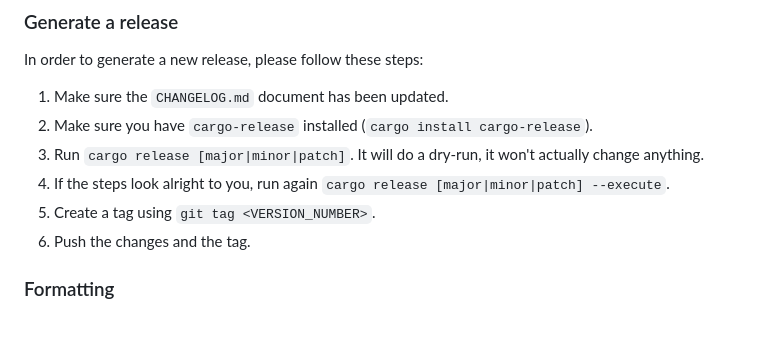
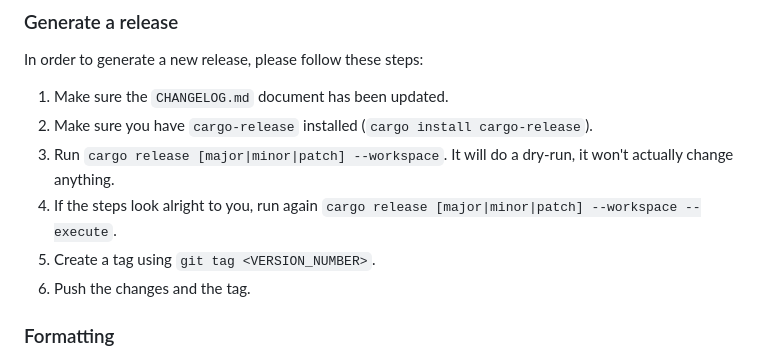
Before and after one commit to protonpass/proton-pass-common, a Markdown page: README.md, the part around one of its changes. Drawn GitHub-style; blank space fills up the shorter version.

```diff
--- a/README.md
+++ b/README.md
@@ -34,8 +34,8 @@ In order to generate a new release, please follow these steps:
 
 1. Make sure the `CHANGELOG.md` document has been updated.
 2. Make sure you have `cargo-release` installed (`cargo install cargo-release`).
-3. Run `cargo release [major|minor|patch]`. It will do a dry-run, it won't actually change anything.
-4. If the steps look alright to you, run again `cargo release [major|minor|patch] --execute`.
+3. Run `cargo release [major|minor|patch] --workspace`. It will do a dry-run, it won't actually change anything.
+4. If the steps look alright to you, run again `cargo release [major|minor|patch] --workspace --execute`.
 5. Create a tag using `git tag <VERSION_NUMBER>`.
 6. Push the changes and the tag.
 
```
Also changed, not shown: other parts of README.md (+4 -0 lines).
